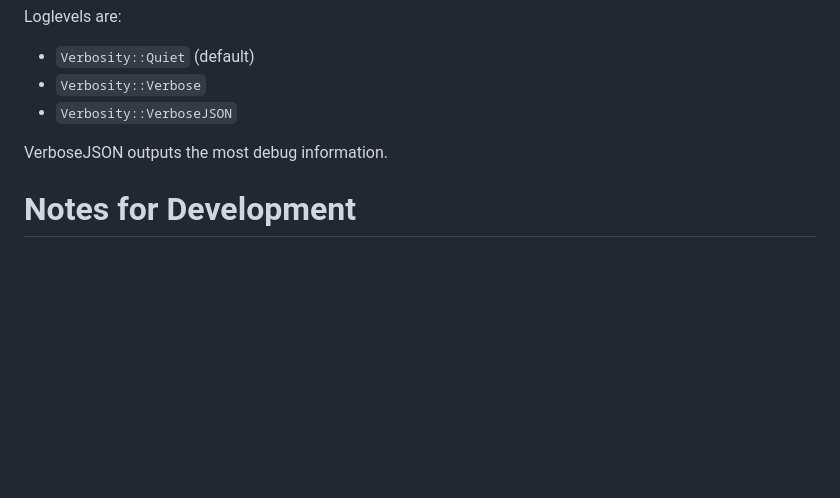
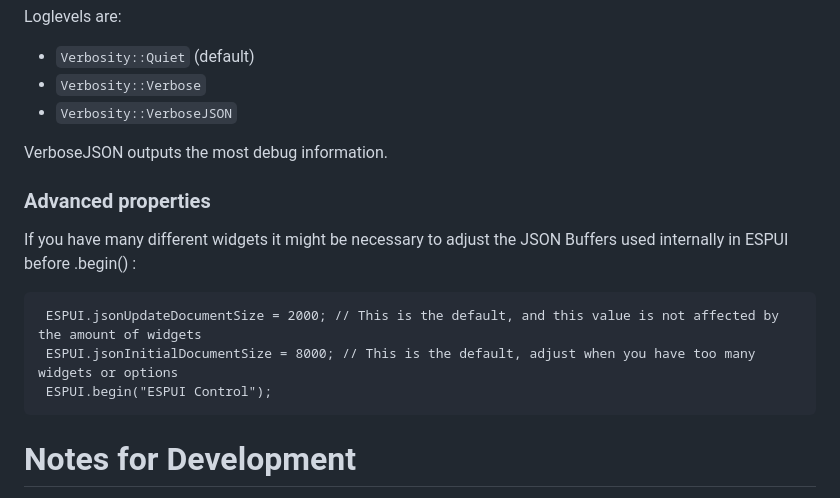
Before and after one commit to s00500/ESPUI, a Markdown page: README.md, the part around the change printed below. Drawn GitHub-style; blank space fills up the shorter version.

````diff
--- a/README.md
+++ b/README.md
@@ -316,6 +319,16 @@ Loglevels are:
 
 VerboseJSON outputs the most debug information.
 
+### Advanced properties
+
+If you have many different widgets it might be necessary to adjust the JSON Buffers used internally in ESPUI before .begin() :
+
+```
+ ESPUI.jsonUpdateDocumentSize = 2000; // This is the default, and this value is not affected by the amount of widgets
+ ESPUI.jsonInitialDocumentSize = 8000; // This is the default, adjust when you have too many widgets or options
+ ESPUI.begin("ESPUI Control");
+```
+
 # Notes for Development
 
 If you want to work on the HTML/CSS/JS files, do make changes in the _data_
````
Also changed, not shown: other parts of README.md (+13 -10 lines), docs/ui_tabs.png.
